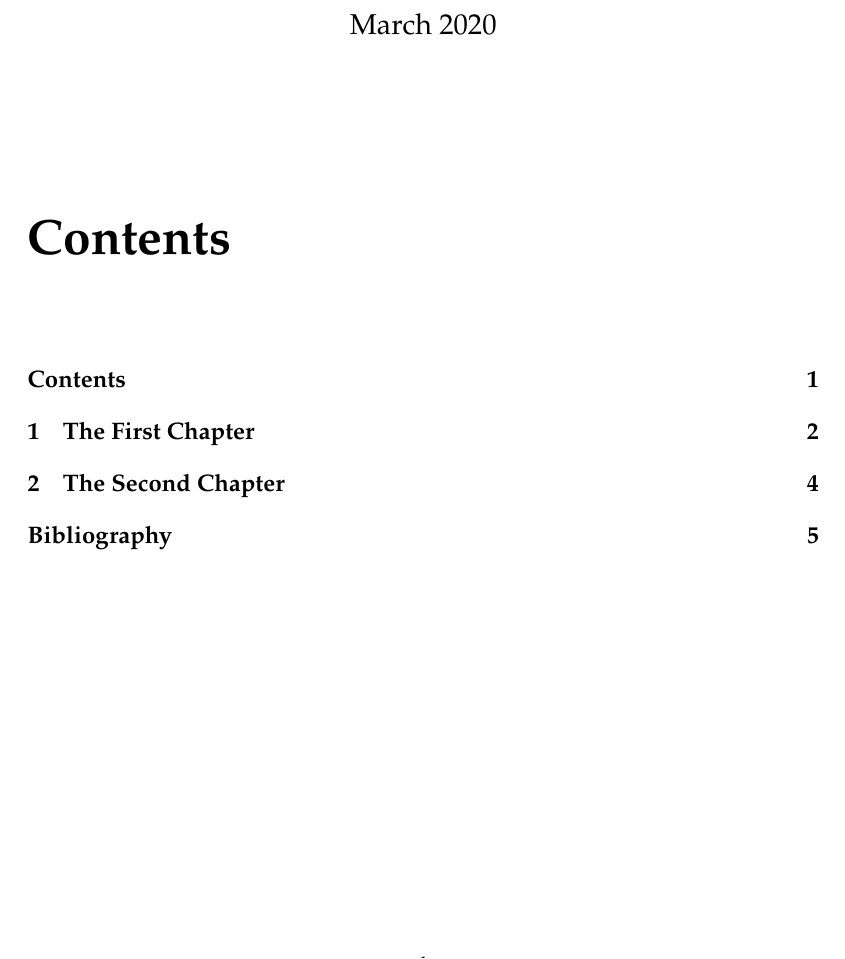
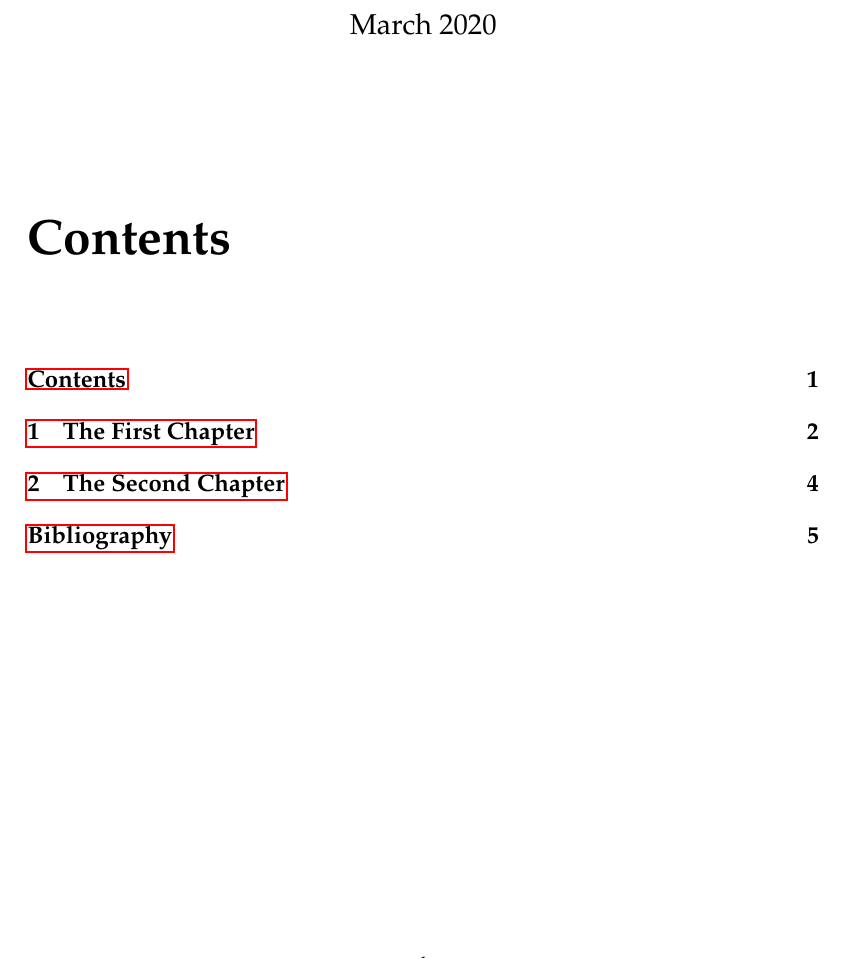
Before and after one commit to GavinOB/OBrien_Book, a LaTeX book (main.tex): part of page 1 of 5, cut so that both start at the same text. Compiled offline with pdfLaTeX.

Commit message:
smaller quotations; added hyperref package

```diff
--- a/main.tex
+++ b/main.tex
@@ -4,10 +4,14 @@
 \usepackage[USenglish]{babel}
 \usepackage{array}
 \usepackage[super]{natbib}
+\usepackage{hyperref}
 
 \setlrmarginsandblock{1.5in}{1.5in}{*}
 \setulmarginsandblock{1.3in}{1.2in}{*}
 \checkandfixthelayout
+
+\AtBeginEnvironment{quote}{\small}
+\AtBeginEnvironment{quotation}{\small}
 
 \newcommand{\MainPerson}[1]{\textbf{\textsc{#1}}}
 \newcommand{\KidNum}[2]{\noindent\makebox[0.5in][l]{\makebox[0.4in][r]{#1\hfill #2}}}
```
Also changed, not shown: main.tex (3 more changed lines).
